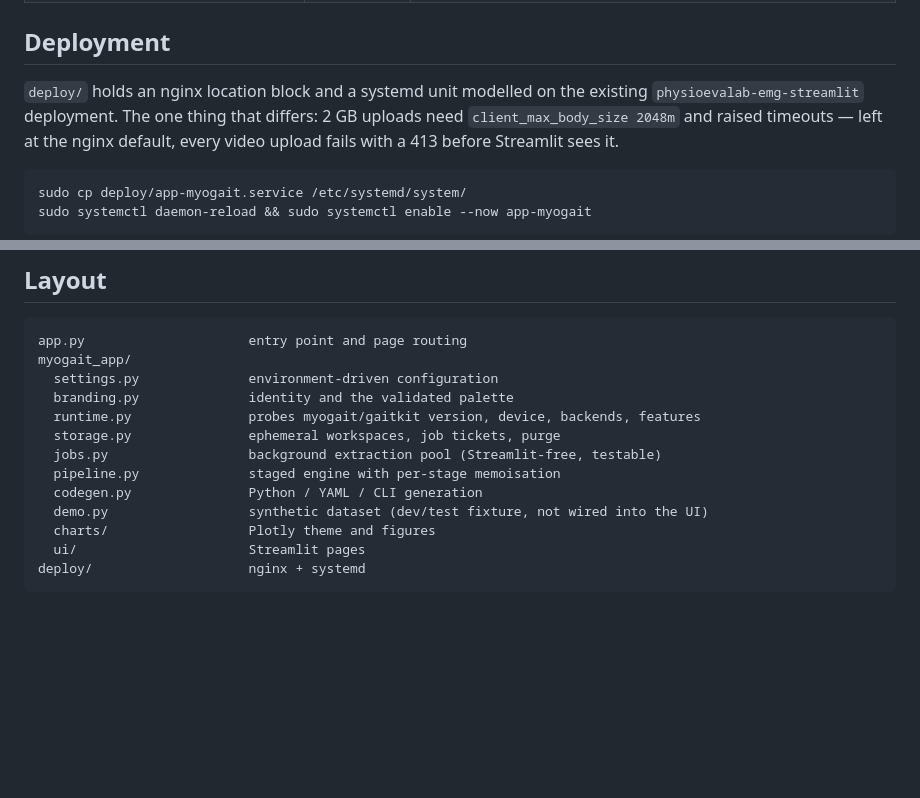
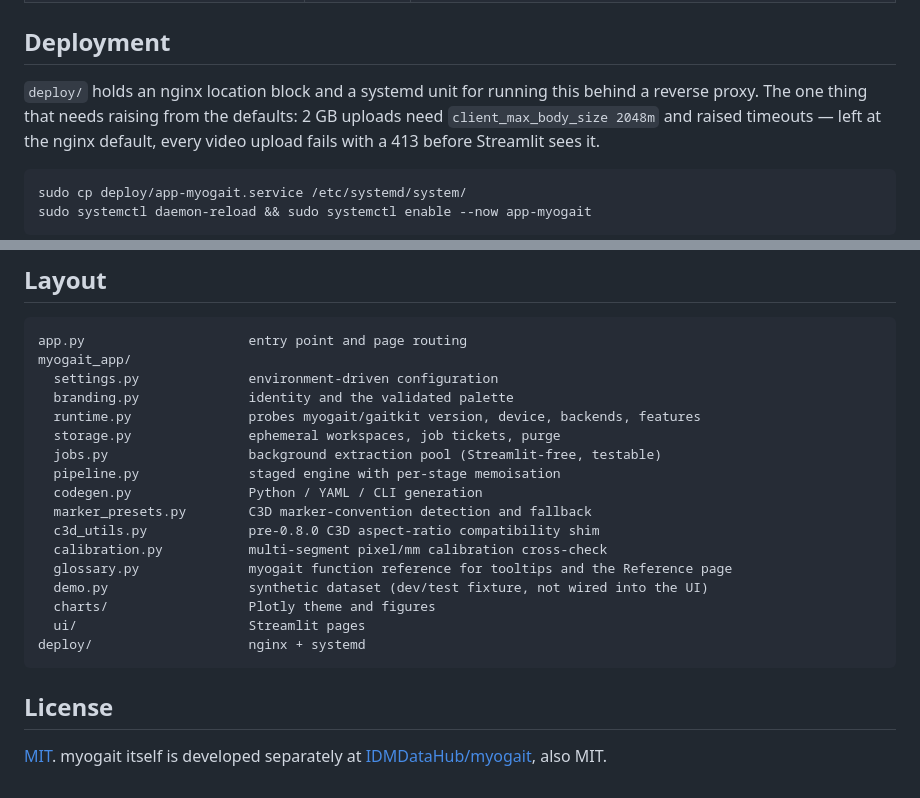
Before and after one commit to IDMDataHub/myogait_app, a Markdown page: README.md, 2 parts joined by grey strips. GitHub-like rendering; blank space fills up the shorter version.

````diff
--- a/README.md
+++ b/README.md
@@ -111,8 +140,8 @@ the lab server.
 
 ## Deployment
 
-`deploy/` holds an nginx location block and a systemd unit modelled on the
-existing `physioevalab-emg-streamlit` deployment. The one thing that differs:
+`deploy/` holds an nginx location block and a systemd unit for running this
+behind a reverse proxy. The one thing that needs raising from the defaults:
 2 GB uploads need `client_max_body_size 2048m` and raised timeouts — left at the
 nginx default, every video upload fails with a 413 before Streamlit sees it.
 
@@ -140,8 +169,17 @@ myogait_app/
   jobs.py                  background extraction pool (Streamlit-free, testable)
   pipeline.py              staged engine with per-stage memoisation
   codegen.py               Python / YAML / CLI generation
+  marker_presets.py        C3D marker-convention detection and fallback
+  c3d_utils.py             pre-0.8.0 C3D aspect-ratio compatibility shim
+  calibration.py           multi-segment pixel/mm calibration cross-check
+  glossary.py              myogait function reference for tooltips and the Reference page
   demo.py                  synthetic dataset (dev/test fixture, not wired into the UI)
   charts/                  Plotly theme and figures
   ui/                      Streamlit pages
 deploy/                    nginx + systemd
 ```
+
+## License
+
+[MIT](LICENSE). myogait itself is developed separately at
+[IDMDataHub/myogait](https://github.com/IDMDataHub/myogait), also MIT.
````
Also changed, not shown: other parts of README.md (+31 -2 lines).
